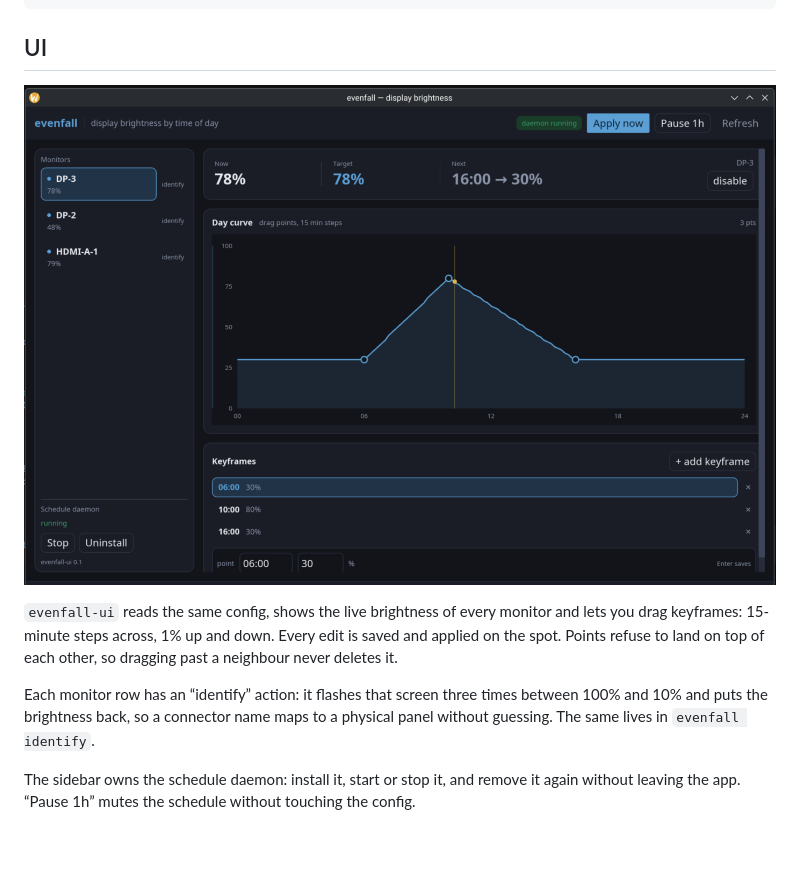
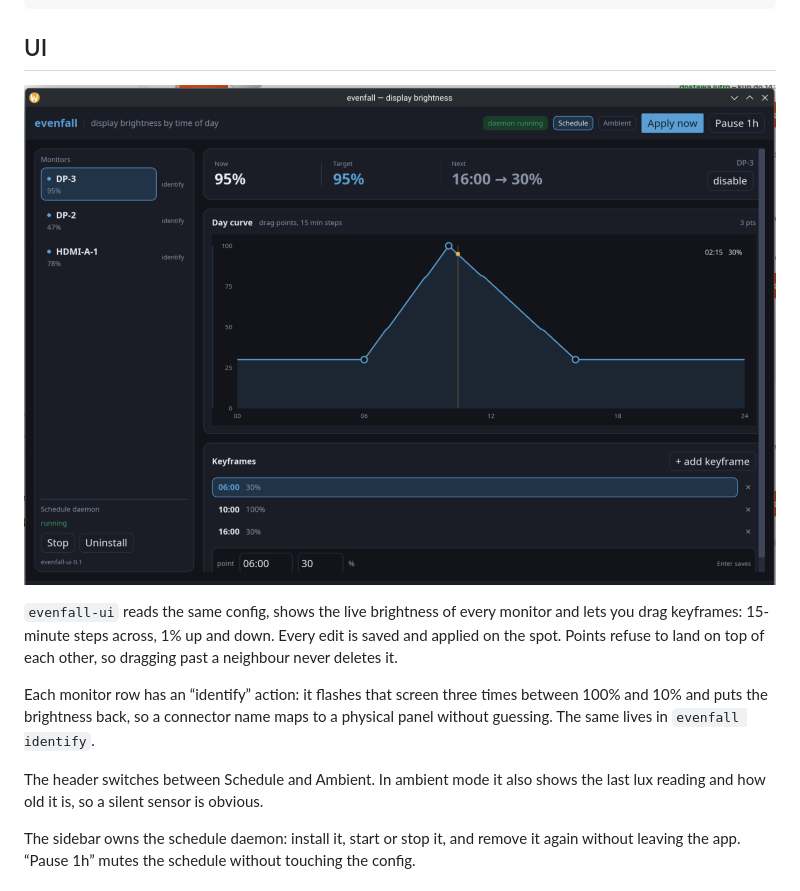
Before and after one commit to dankawka/evenfall, a Markdown page: README.md, the part around one of its changes. Rendered like a GitHub page; pictures changed too: docs/evenfall-ui.png; blank space fills up the shorter version.

```diff
--- a/README.md
+++ b/README.md
@@ -84,6 +148,9 @@ dragging past a neighbour never deletes it.
 Each monitor row has an “identify” action: it flashes that screen three times
 between 100% and 10% and puts the brightness back, so a connector name maps to a
 physical panel without guessing. The same lives in `evenfall identify`.
+
+The header switches between Schedule and Ambient. In ambient mode it also shows
+the last lux reading and how old it is, so a silent sensor is obvious.
 
 The sidebar owns the schedule daemon: install it, start or stop it, and remove
 it again without leaving the app. “Pause 1h” mutes the schedule without
```
Also changed, not shown: other parts of README.md (+64 -0 lines), 6 other files.
